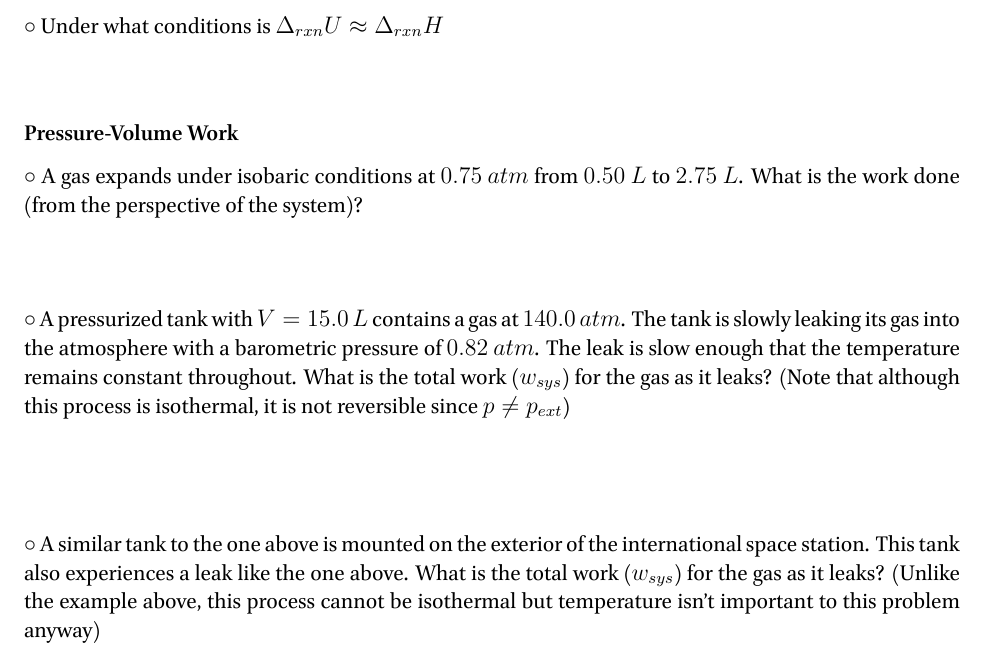
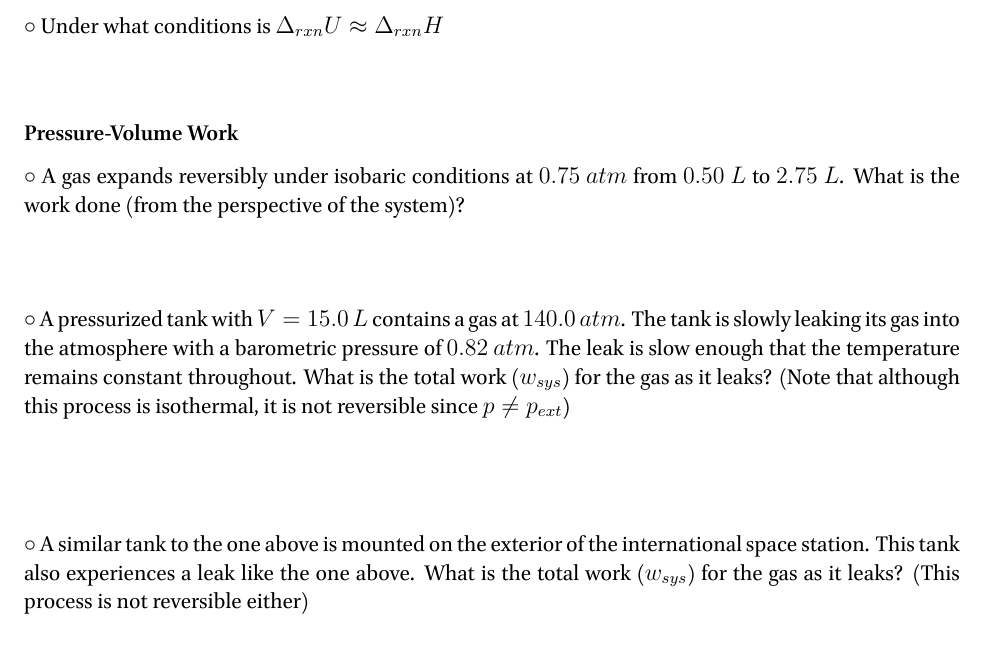
Before and after one commit to RowleyLab/3610, a LaTeX book (Quizzes/2.2_Enthalpy.tex): part of page 1 of 2, cut so that both start at the same text. The pictures show the PDF file Quizzes/2.2_Enthalpy.pdf that the author committed with the source.

Commit message:
Some changes making it clear when processes are reversible or not

```diff
--- a/Quizzes/2.2_Enthalpy.tex
+++ b/Quizzes/2.2_Enthalpy.tex
@@ -32,13 +32,13 @@ $\circ$ What is the mathematical equation which relates enthalpy to internal ene
 
 \vspace{2em}
 \subsection*{Pressure-Volume Work}
-$\circ$ A gas expands under isobaric conditions at $0.75~atm$ from $0.50~L$ to $2.75~L$. What is the work done (from the perspective of the system)?
+$\circ$ A gas expands reversibly under isobaric conditions at $0.75~atm$ from $0.50~L$ to $2.75~L$. What is the work done (from the perspective of the system)?
 
 \vspace{3em}
 \noindent $\circ$ A pressurized tank with $V=15.0~L$ contains a gas at $140.0~atm$. The tank is slowly leaking its gas into the atmosphere with a barometric pressure of $0.82~atm$. The leak is slow enough that the temperature remains constant throughout. What is the total work ($w_{sys}$) for the gas as it leaks? (Note that although this process is isothermal, it is not reversible since $p\neq p_{ext}$)
 
 \vspace{4em}
-\noindent $\circ$ A similar tank to the one above is mounted on the exterior of the international space station. This tank also experiences a leak like the one above. What is the total work ($w_{sys}$) for the gas as it leaks? (Unlike the example above, this process cannot be isothermal but temperature isn't important to this problem anyway)
+\noindent $\circ$ A similar tank to the one above is mounted on the exterior of the international space station. This tank also experiences a leak like the one above. What is the total work ($w_{sys}$) for the gas as it leaks? (This process is not reversible either)
 \newpage
 \pagestyle{empty}
 \addtocounter{page}{-1}
```
Also changed, not shown: Quizzes/2.1_Internal_Energy.tex (+2 -2 lines), Quizzes/2.1_Internal_Energy.pdf, Quizzes/2.2_Enthalpy.pdf.
